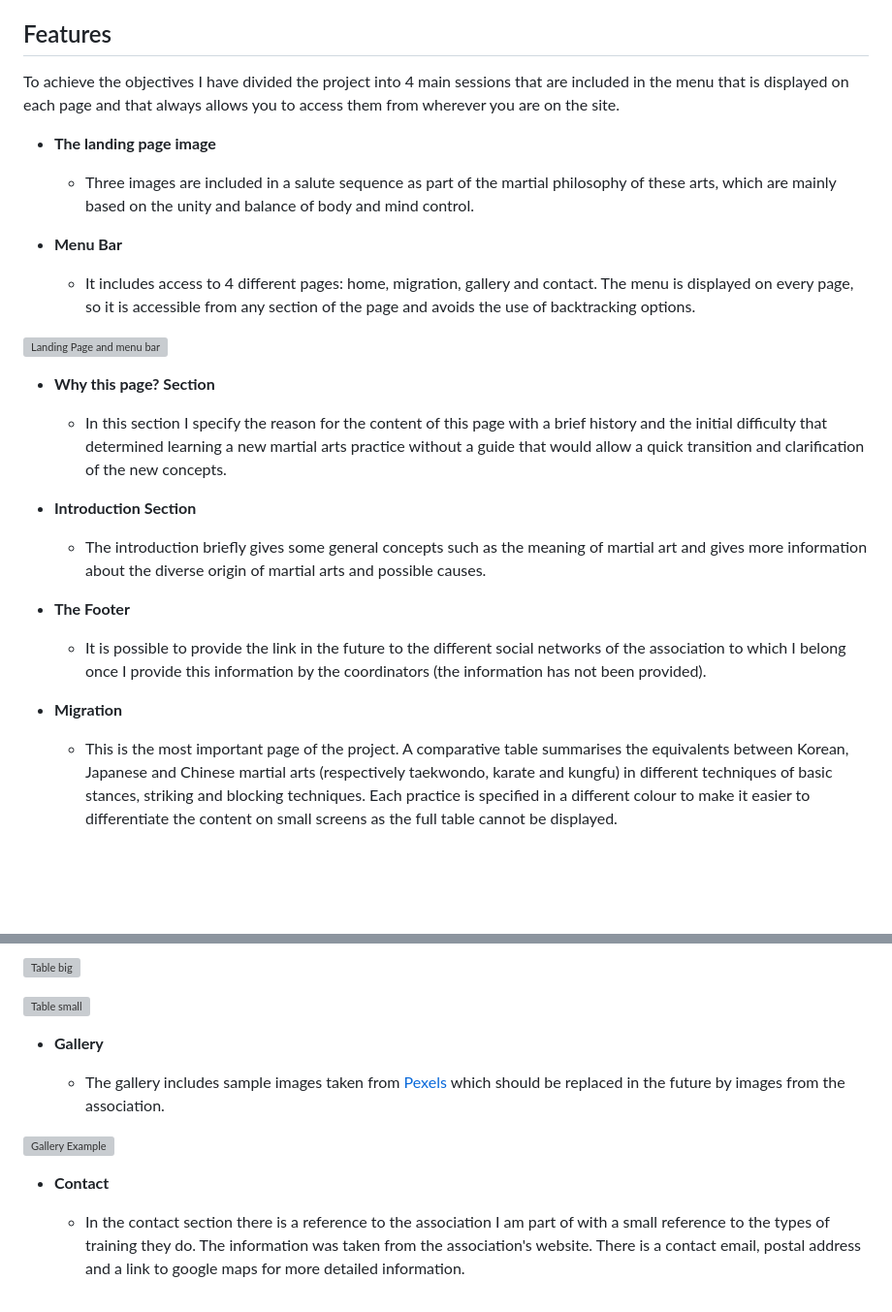
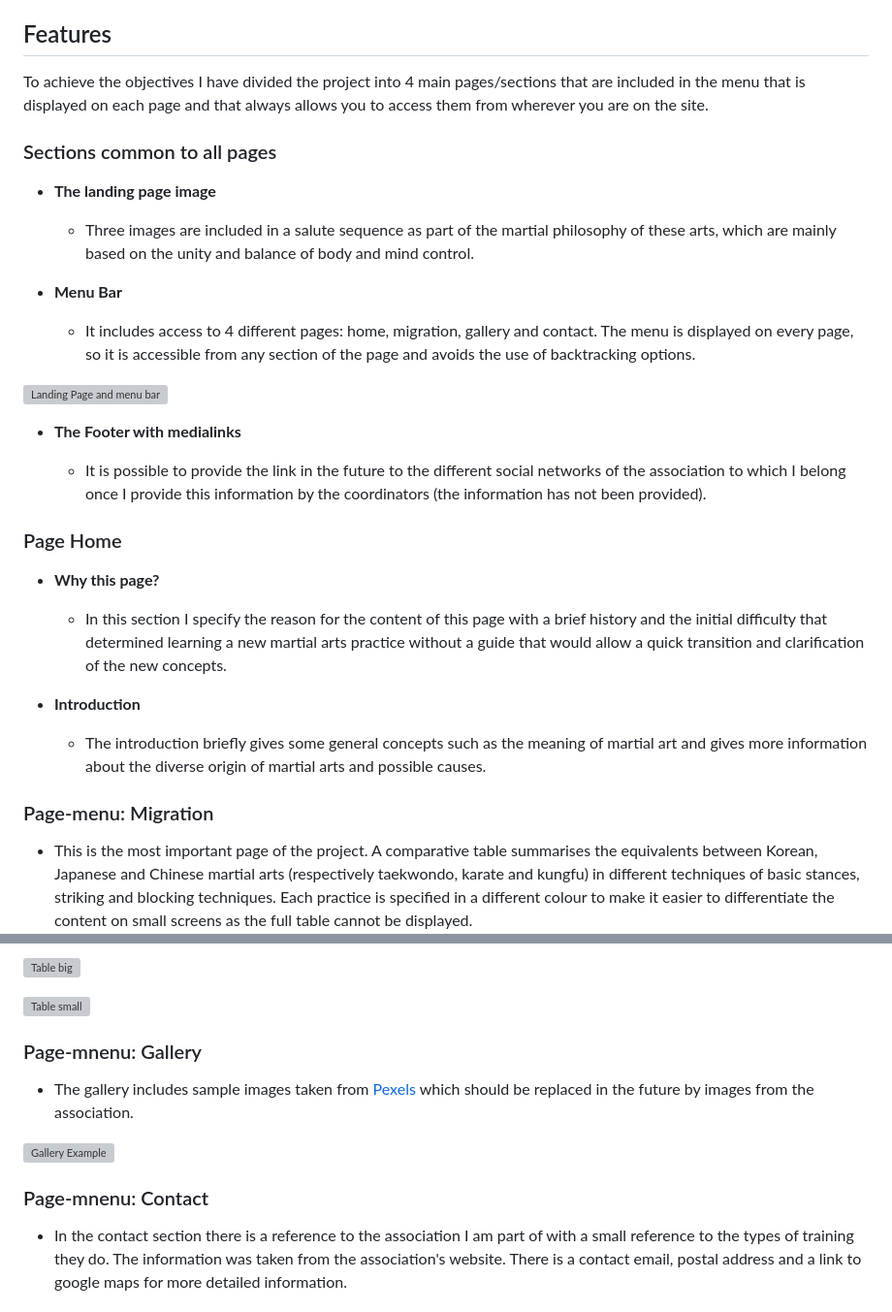
Before and after one commit to patchamama/PP1-Taekwondo-Migration-Guide, a Markdown page: README.md, 2 parts joined by grey strips. Shown: that part at 97% size. Drawn GitHub-style; blank space fills up the shorter version; grey boxes are pictures that could not be loaded.

Commit message:
doc: add some sections in the feature to explain better the content

```diff
--- a/README.md
+++ b/README.md
@@ -13,7 +13,9 @@ The idea of this guide is to facilitate the learning of a martial art starting f
 
 ## Features
 
-To achieve the objectives I have divided the project into 4 main sessions that are included in the menu that is displayed on each page and that always allows you to access them from wherever you are on the site.
+To achieve the objectives I have divided the project into 4 main pages/sections that are included in the menu that is displayed on each page and that always allows you to access them from wherever you are on the site.
+
+### Sections common to all pages
 
 - __The landing page image__
 
@@ -25,19 +27,21 @@ To achieve the objectives I have divided the project into 4 main sessions that a
 
 ![Landing Page and menu bar](https://patchamama.github.io/PP1/doc/menu-landing-page.png)
 
-- __Why this page? Section__
+- __The Footer with medialinks__
+
+  - It is possible to provide the link in the future to the different social networks of the association to which I belong once I provide this information by the coordinators (the information has not been provided).
+
+### Page Home
+
+- __Why this page?__
 
   - In this section I specify the reason for the content of this page with a brief history and the initial difficulty that determined learning a new martial arts practice without a guide that would allow a quick transition and clarification of the new concepts.
 
-- __Introduction Section__
+- __Introduction__
 
   - The introduction briefly gives some general concepts such as the meaning of martial art and gives more information about the diverse origin of martial arts and possible causes.
 
-- __The Footer__
-
-  - It is possible to provide the link in the future to the different social networks of the association to which I belong once I provide this information by the coordinators (the information has not been provided).
-
-- __Migration__
+### Page-menu: Migration
 
   - This is the most important page of the project. A comparative table summarises the equivalents between Korean, Japanese and Chinese martial arts (respectively taekwondo, karate and kungfu) in different techniques of basic stances, striking and blocking techniques. Each practice is specified in a different colour to make it easier to differentiate the content on small screens as the full table cannot be displayed.
   - This has been the biggest challenge of the project, because in addition to the value of the content, it was desired to present the content from the beginning in a comparative table. After achieving 4 tables, the possibility of displaying them correctly on all devices (responsive) was a problem, so the solution was separated into several ideas:
@@ -49,13 +53,13 @@ To achieve the objectives I have divided the project into 4 main sessions that a
 
 ![Table small](https://patchamama.github.io/PP1/doc/table-small.png)
 
-- __Gallery__
+### Page-mnenu: Gallery
 
   - The gallery includes sample images taken from [Pexels](https://www.pexels.com/) which should be replaced in the future by images from the association.
 
 ![Gallery Example](https://patchamama.github.io/PP1/doc/gallery-sample.png)
 
-- __Contact__
+### Page-mnenu: Contact
 
   - In the contact section there is a reference to the association I am part of with a small reference to the types of training they do. The information was taken from the association's website. There is a contact email, postal address and a link to google maps for more detailed information.
 
```
